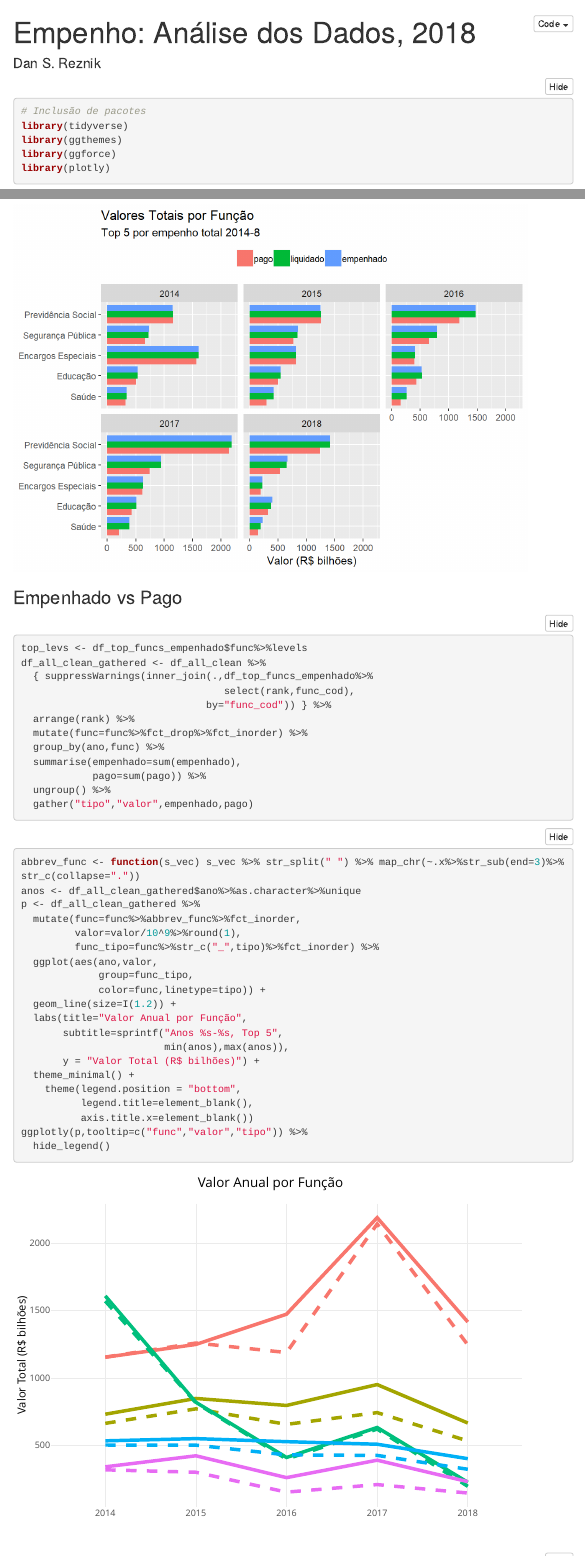
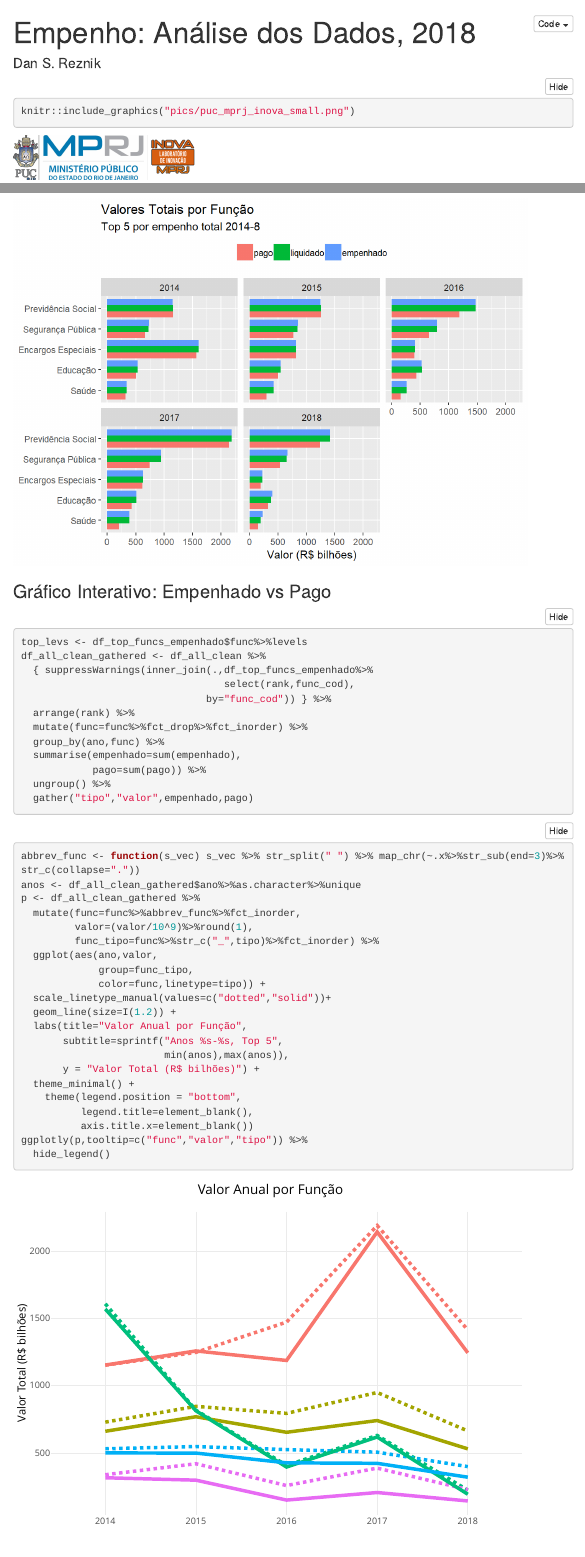
Before and after one commit to dan-reznik/MP-Execucao-Orcamentaria, an R Markdown document (empenho_anos.Rmd): the page in a window 1100 px wide, from its top, and a second part further down, joined at a grey line. The pictures show the output file empenho_anos.html that the author committed with the source, opened offline; folded parts are opened; menus at the side of the page are left out.

Commit message:
grafico interativo

````diff
--- a/empenho_anos.Rmd
+++ b/empenho_anos.Rmd
@@ -19,6 +19,10 @@ knitr::opts_chunk$set(
 )
 ```
 
+```{r,out.width='33%'}
+knitr::include_graphics("pics/puc_mprj_inova_small.png")
+```
+
 ```{r setup,message=F}
 # Inclusão de pacotes
 library(tidyverse)
@@ -138,7 +141,7 @@ df_all_clean %>%
 ggsave("pics/valores_por_funcao_2014-8.png",width=11)
 ```
 
-### Empenhado vs Pago
+### Gráfico Interativo: Empenhado vs Pago
 
 ```{r,cache=T,include=F}
 # to do: ggforce: https://www.data-imaginist.com/2019/the-ggforce-awakens-again/
@@ -178,11 +181,12 @@ abbrev_func <- function(s_vec) s_vec %>% str_split(" ") %>% map_chr(~.x%>%str_su
 anos <- df_all_clean_gathered$ano%>%as.character%>%unique
 p <- df_all_clean_gathered %>%
   mutate(func=func%>%abbrev_func%>%fct_inorder,
-         valor=valor/10^9%>%round(1),
+         valor=(valor/10^9)%>%round(1),
          func_tipo=func%>%str_c("_",tipo)%>%fct_inorder) %>%
   ggplot(aes(ano,valor,
              group=func_tipo,
              color=func,linetype=tipo)) +
+  scale_linetype_manual(values=c("dotted","solid"))+
   geom_line(size=I(1.2)) +
   labs(title="Valor Anual por Função",
        subtitle=sprintf("Anos %s-%s, Top 5",
````
Also changed, not shown: empenho_anos.html, empenho_anos_files/figure-html/unnamed-chunk-7-1.png, empenho_anos_files/figure-html/unnamed-chunk-8-1.png (added), pics/puc_mprj_inova.png (added), pics/puc_mprj_inova_small.png (added), empenho_anos.Rmd (1 more changed lines).
